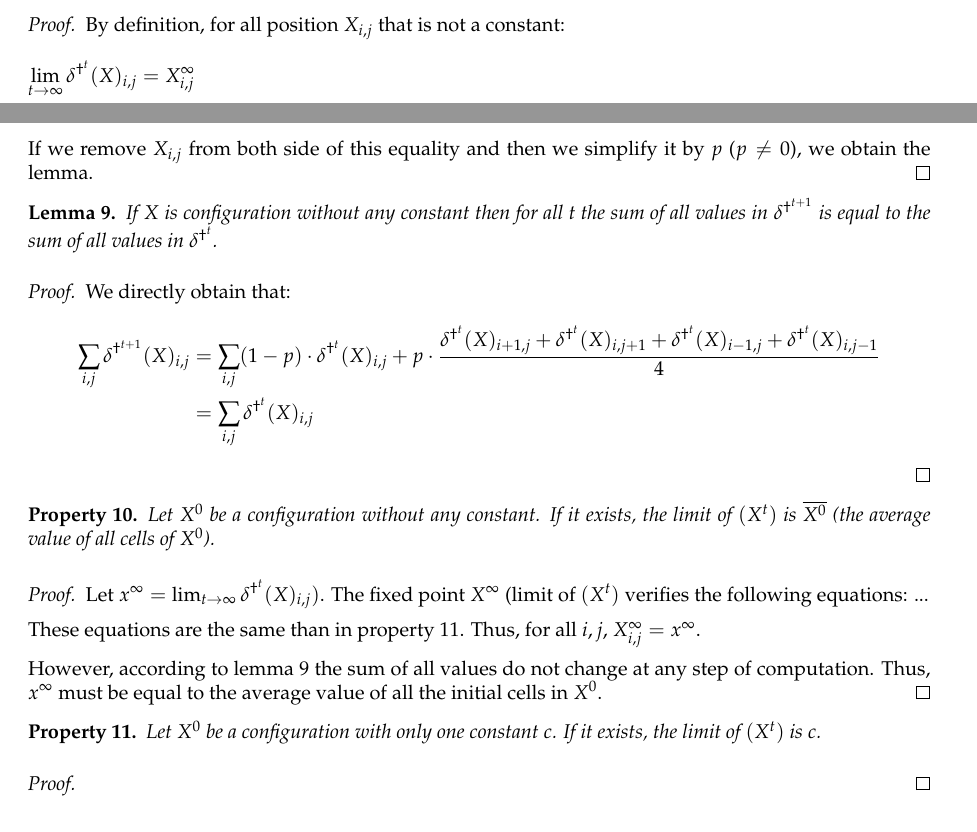
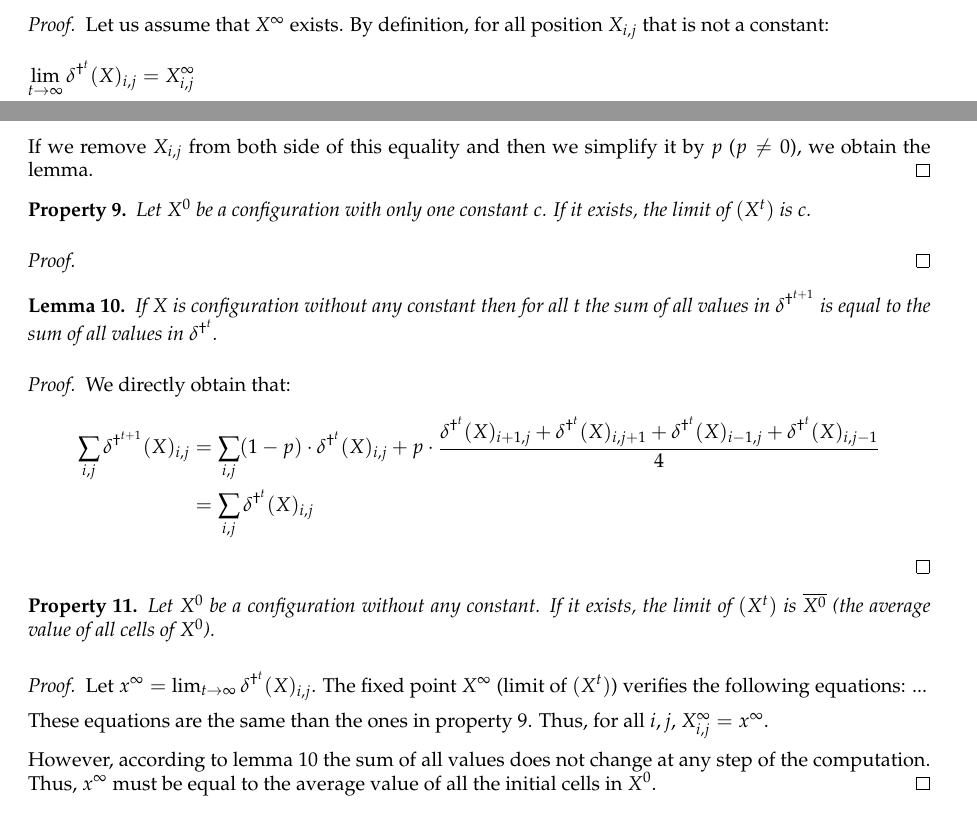
Before and after one commit to yhamoudi/heatEquation, a LaTeX document (Report/Report.tex): two parts of page 6 of 7, joined at a grey line, cut at the place of the change. Compiled offline with pdfLaTeX.

Commit message:
question 10 half done

```diff
--- a/Report/Report.tex
+++ b/Report/Report.tex
@@ -342,7 +342,7 @@ See the implementation in file \texttt{sparse.c}.
 \end{lemma}
 
 \begin{proof}
-  By definition, for all position $X_{i,j}$ that is not a constant:
+  Let us assume that $\xinf$ exists. By definition, for all position $X_{i,j}$ that is not a constant:
    \[\begin{split}
       \lim_{t \rightarrow \infty} \ddeltat(X)_{i,j} & = \xinf_{i,j} \\
         & = \lim_{t \rightarrow \infty} \left( (1-p) \cdot \delta^{\dag^{t-1}}(X)_{i,j} + p \cdot \frac{\delta^{\dag^{t-1}}(X)_{i,j+1} + \delta^{\dag^{t-1}}(X)_{i+1,j} + \delta^{\dag^{t-1}}(X)_{i-1,j} + \delta^{\dag^{t-1}}(X)_{i,j-1}}{4} \right) \\
@@ -367,6 +367,15 @@ Since $\xinf_{i,j} = (1-p) \cdot \xinf_{i,j} + p \cdot \frac{\xinf_{i+1,j} + \xi
   If we remove $X_{i,j}$ from both side of this equality and then we simplify it by $p$ ($p \neq 0$), we obtain the lemma.
 \end{proof}
 
+\begin{prop}
+  \label{twocst}
+  Let $X^0$ be a configuration with only one constant $c$. If it exists, the limit of $(X^t)$ is $c$.
+\end{prop}
+
+\begin{proof}
+
+\end{proof}
+
 \begin{lemma}
   \label{conservative}
   If $X$ is configuration without any constant then for all t the sum of all values in $\delta^{\dag^{t+1}}$ is equal to the sum of all values in $\delta^{\dag^t}$.
@@ -385,21 +394,12 @@ Since $\xinf_{i,j} = (1-p) \cdot \xinf_{i,j} + p \cdot \frac{\xinf_{i+1,j} + \xi
 \end{prop}
 
 \begin{proof}
-  Let $x^{\infty} = \lim_{t \rightarrow \infty} \delta^{\dag^t}(X)_{i,j})$. The fixed point $\xinf$ (limit of $(X^t)$ verifies the following equations:
+  Let $x^{\infty} = \lim_{t \rightarrow \infty} \delta^{\dag^t}(X)_{i,j}$. The fixed point $\xinf$ (limit of $(X^t)$) verifies the following equations:
   ...
 
-  These equations are the same than in property \ref{twocst}. Thus, for all $i,j$, $\xinf_{i,j} = x^{\infty}$.
+  These equations are the same than the ones in property \ref{twocst}. Thus, for all $i,j$, $\xinf_{i,j} = x^{\infty}$.
 
-  However, according to lemma \ref{conservative} the sum of all values do not change at any step of computation. Thus, $x^{\infty}$ must be equal to the average value of all the initial cells in $X^0$.
-\end{proof}
-
-\begin{prop}
-  \label{twocst}
-  Let $X^0$ be a configuration with only one constant $c$. If it exists, the limit of $(X^t)$ is $c$.
-\end{prop}
-
-\begin{proof}
-
+  However, according to lemma \ref{conservative} the sum of all values does not change at any step of the computation. Thus, $x^{\infty}$ must be equal to the average value of all the initial cells in $X^0$.
 \end{proof}
 
 %#############################################################################################################%
```
Also changed, not shown: Report/Report.pdf, Report/Report.tex (4 more changed lines).
